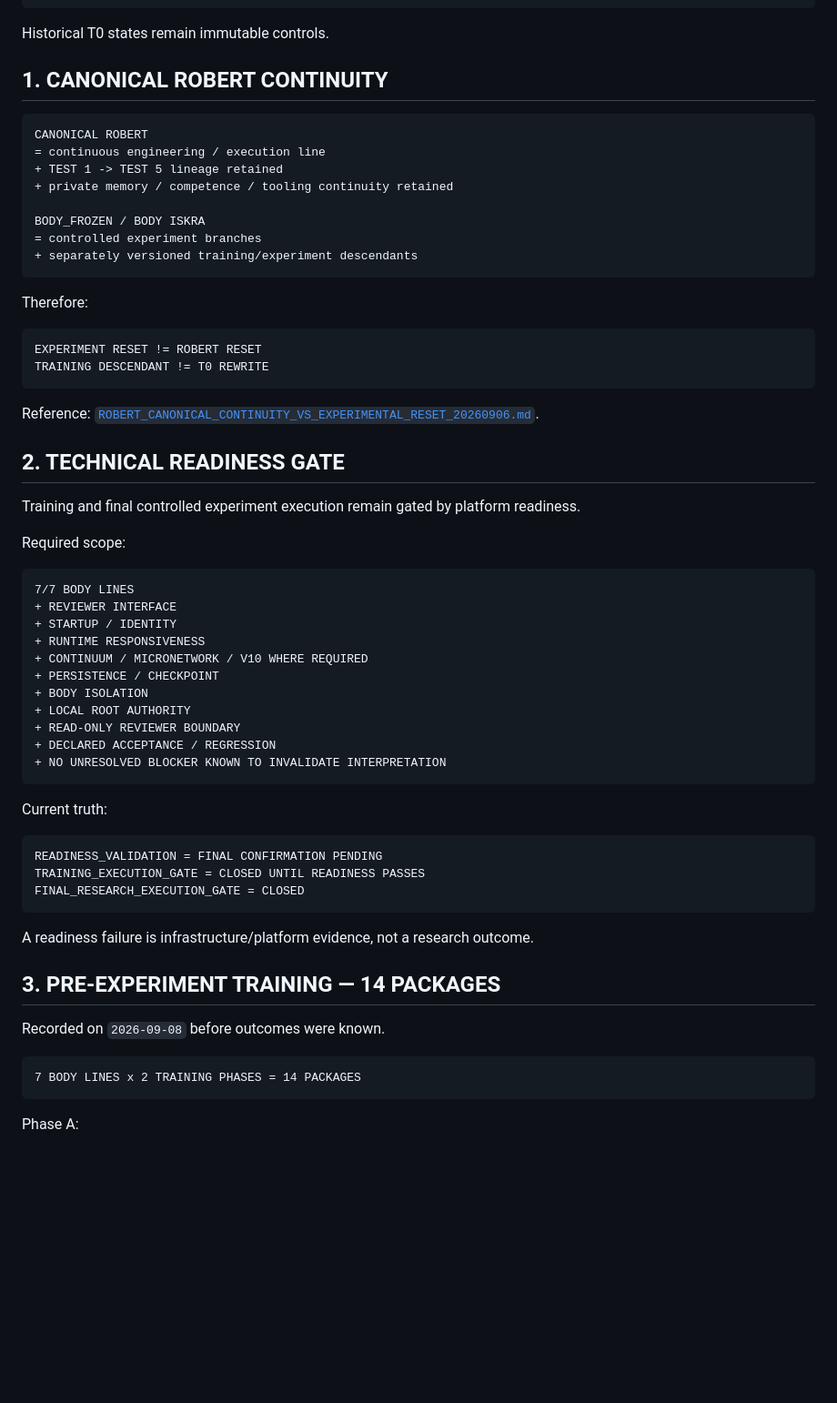
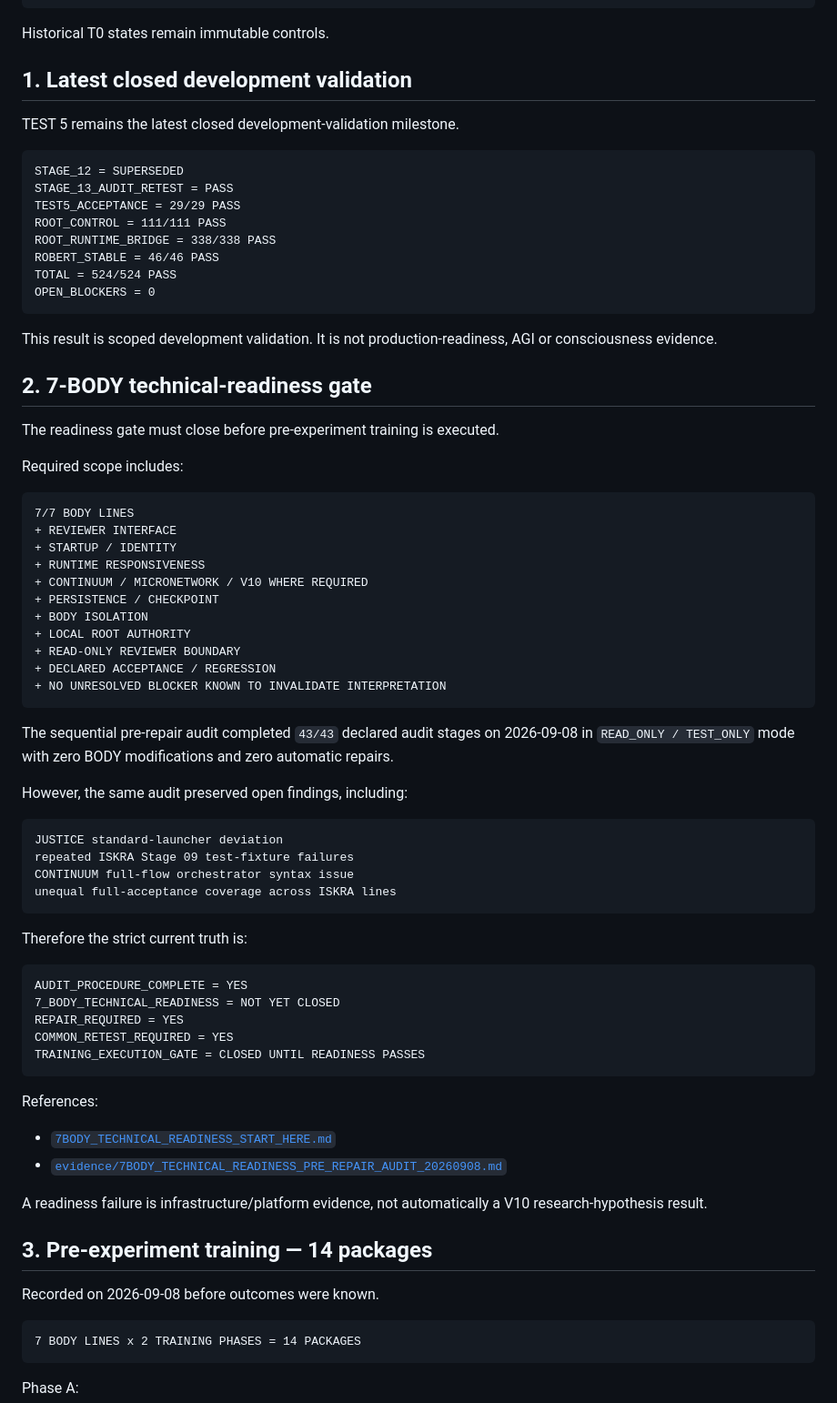
Before and after one commit to jankes72/SSI_V5, a Markdown page: CURRENT_TRUTH_INDEX.md, the part around one of its changes. Shown at 91% size. Rendered like a GitHub page; blank space fills up the shorter version.

Commit message:
Align truth index with pre-repair readiness and Director mainline

````diff
--- a/CURRENT_TRUTH_INDEX.md
+++ b/CURRENT_TRUTH_INDEX.md
@@ -38,33 +38,28 @@ Variants:
 
 Historical T0 states remain immutable controls.
 
-## 1. CANONICAL ROBERT CONTINUITY
+## 1. Latest closed development validation
+
+TEST 5 remains the latest closed development-validation milestone.
 
 ```text
-CANONICAL ROBERT
-= continuous engineering / execution line
-+ TEST 1 -> TEST 5 lineage retained
-+ private memory / competence / tooling continuity retained
-
-BODY_FROZEN / BODY ISKRA
-= controlled experiment branches
-+ separately versioned training/experiment descendants
+STAGE_12 = SUPERSEDED
+STAGE_13_AUDIT_RETEST = PASS
+TEST5_ACCEPTANCE = 29/29 PASS
+ROOT_CONTROL = 111/111 PASS
+ROOT_RUNTIME_BRIDGE = 338/338 PASS
+ROBERT_STABLE = 46/46 PASS
+TOTAL = 524/524 PASS
+OPEN_BLOCKERS = 0
 ```
 
-Therefore:
+This result is scoped development validation. It is not production-readiness, AGI or consciousness evidence.
 
-```text
-EXPERIMENT RESET != ROBERT RESET
-TRAINING DESCENDANT != T0 REWRITE
-```
+## 2. 7-BODY technical-readiness gate
 
-Reference: [`ROBERT_CANONICAL_CONTINUITY_VS_EXPERIMENTAL_RESET_20260906.md`](ROBERT_CANONICAL_CONTINUITY_VS_EXPERIMENTAL_RESET_20260906.md).
+The readiness gate must close before pre-experiment training is executed.
 
-## 2. TECHNICAL READINESS GATE
-
-Training and final controlled experiment execution remain gated by platform readiness.
-
-Required scope:
+Required scope includes:
 
 ```text
 7/7 BODY LINES
@@ -80,19 +75,37 @@ Required scope:
 + NO UNRESOLVED BLOCKER KNOWN TO INVALIDATE INTERPRETATION
 ```
 
-Current truth:
+The sequential pre-repair audit completed `43/43` declared audit stages on 2026-09-08 in `READ_ONLY / TEST_ONLY` mode with zero BODY modifications and zero automatic repairs.
+
+However, the same audit preserved open findings, including:
 
 ```text
-READINESS_VALIDATION = FINAL CONFIRMATION PENDING
-TRAINING_EXECUTION_GATE = CLOSED UNTIL READINESS PASSES
-FINAL_RESEARCH_EXECUTION_GATE = CLOSED
+JUSTICE standard-launcher deviation
+repeated ISKRA Stage 09 test-fixture failures
+CONTINUUM full-flow orchestrator syntax issue
+unequal full-acceptance coverage across ISKRA lines
 ```
 
-A readiness failure is infrastructure/platform evidence, not a research outcome.
+Therefore the strict current truth is:
 
-## 3. PRE-EXPERIMENT TRAINING — 14 PACKAGES
+```text
+AUDIT_PROCEDURE_COMPLETE = YES
+7_BODY_TECHNICAL_READINESS = NOT YET CLOSED
+REPAIR_REQUIRED = YES
+COMMON_RETEST_REQUIRED = YES
+TRAINING_EXECUTION_GATE = CLOSED UNTIL READINESS PASSES
+```
 
-Recorded on `2026-09-08` before outcomes were known.
+References:
+
+- [`7BODY_TECHNICAL_READINESS_START_HERE.md`](7BODY_TECHNICAL_READINESS_START_HERE.md)
+- [`evidence/7BODY_TECHNICAL_READINESS_PRE_REPAIR_AUDIT_20260908.md`](evidence/7BODY_TECHNICAL_READINESS_PRE_REPAIR_AUDIT_20260908.md)
+
+A readiness failure is infrastructure/platform evidence, not automatically a V10 research-hypothesis result.
+
+## 3. Pre-experiment training — 14 packages
+
+Recorded on 2026-09-08 before outcomes were known.
 
 ```text
 7 BODY LINES x 2 TRAINING PHASES = 14 PACKAGES
````
Also changed, not shown: other parts of CURRENT_TRUTH_INDEX.md (+107 -70 lines).
